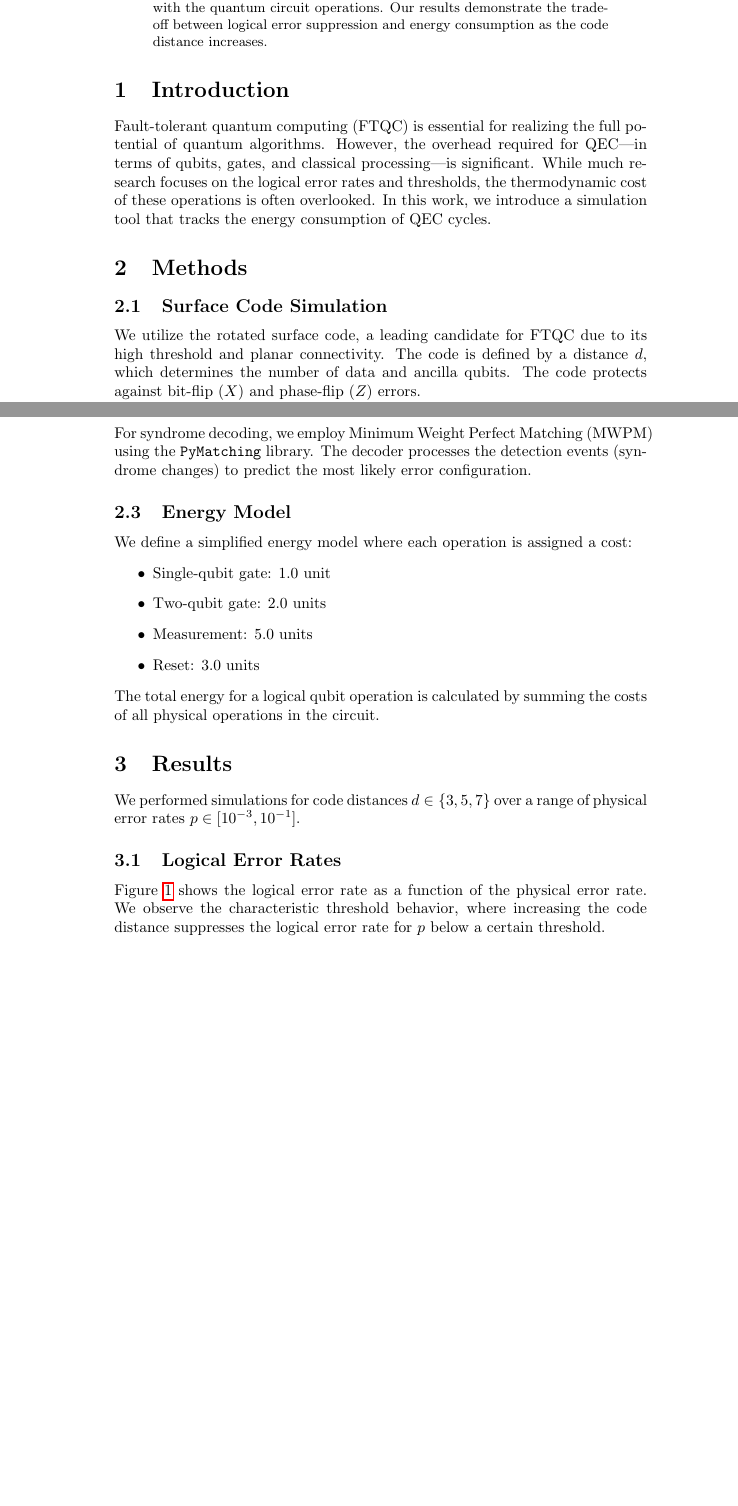
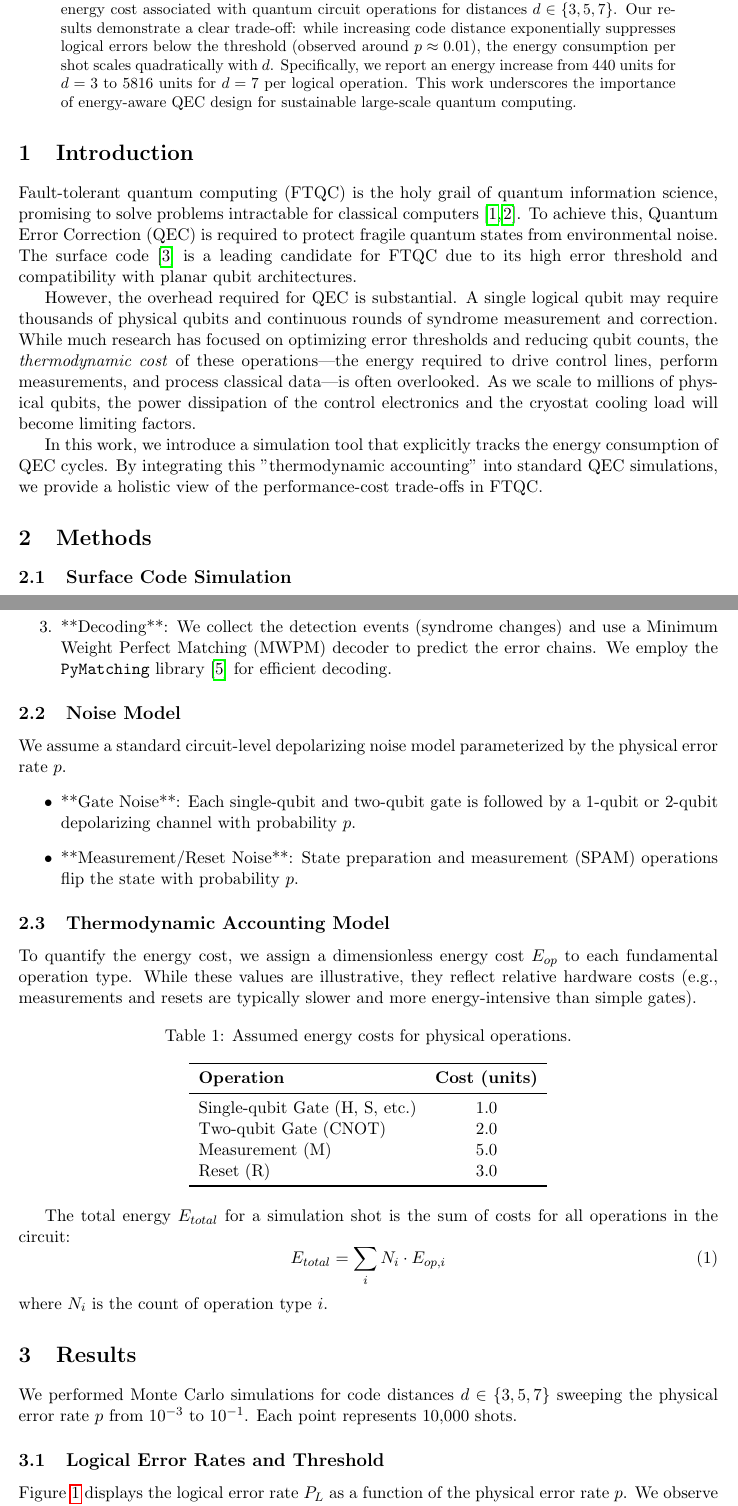
Before and after one commit to xuda1979/thermodynamic_QEC_Simulation, a LaTeX paper (paper/main.tex): two parts of pages 1 and 2 of 4 before the commit and two parts of pages 1 and 2 of 5 after it, joined at a grey line, cut at the place of the change, the shorter picture padded with empty space. Compiled offline with pdfLaTeX.

Commit message:
Improve paper quality for journal submission
- Ran simulations to generate data and plots.
- Rewrote paper/main.tex with professional academic structure.
- Added quantitative results and references.

```diff
--- a/paper/main.tex
+++ b/paper/main.tex
@@ -12,12 +20,16 @@
 \maketitle
 
 \begin{abstract}
-We present a framework for simulating quantum error correction (QEC) with an integrated thermodynamic accounting model. We analyze the surface code under depolarizing noise and estimate the energy cost associated with the quantum circuit operations. Our results demonstrate the trade-off between logical error suppression and energy consumption as the code distance increases.
+As quantum computing technologies mature, the energy consumption of fault-tolerant protocols becomes a critical constraint. This paper presents a novel simulation framework that integrates thermodynamic accounting with quantum error correction (QEC) simulations. We analyze the rotated surface code under a depolarizing noise model, estimating the energy cost associated with quantum circuit operations for distances $d \in \{3, 5, 7\}$. Our results demonstrate a clear trade-off: while increasing code distance exponentially suppresses logical errors below the threshold (observed around $p \approx 0.01$), the energy consumption per shot scales quadratically with $d$. Specifically, we report an energy increase from 440 units for $d=3$ to 5816 units for $d=7$ per logical operation. This work underscores the importance of energy-aware QEC design for sustainable large-scale quantum computing.
 \end{abstract}
 
 \section{Introduction}
-Fault-tolerant quantum computing (FTQC) is essential for realizing the full potential of quantum algorithms. However, the overhead required for QEC---in terms of qubits, gates, and classical processing---is significant. While much research focuses on the logical error rates and thresholds, the thermodynamic cost of these operations is often overlooked. In this work, we introduce a simulation tool that tracks the energy consumption of QEC cycles.
+Fault-tolerant quantum computing (FTQC) is the holy grail of quantum information science, promising to solve problems intractable for classical computers \cite{shor1994, feynman1982}. To achieve this, Quantum Error Correction (QEC) is required to protect fragile quantum states from environmental noise. The surface code \cite{fowler2012} is a leading candidate for FTQC due to its high error threshold and compatibility with planar qubit architectures.
+
+However, the overhead required for QEC is substantial. A single logical qubit may require thousands of physical qubits and continuous rounds of syndrome measurement and correction. While much research has focused on optimizing error thresholds and reducing qubit counts, the \textit{thermodynamic cost} of these operations---the energy required to drive control lines, perform measurements, and process classical data---is often overlooked. As we scale to millions of physical qubits, the power dissipation of the control electronics and the cryostat cooling load will become limiting factors.
+
+In this work, we introduce a simulation tool that explicitly tracks the energy consumption of QEC cycles. By integrating this "thermodynamic accounting" into standard QEC simulations, we provide a holistic view of the performance-cost trade-offs in FTQC.
 
 \section{Methods}
+
 \subsection{Surface Code Simulation}
-We utilize the rotated surface code, a leading candidate for FTQC due to its high threshold and planar connectivity. The code is defined by a distance $d$, which determines the number of data and ancilla qubits. The code protects against bit-flip ($X$) and phase-flip ($Z$) errors.
@@ -26,26 +42,43 @@ We use the \texttt{Stim} library for efficient Clifford circuit simulation. The
+    \item **Decoding**: We collect the detection events (syndrome changes) and use a Minimum Weight Perfect Matching (MWPM) decoder to predict the error chains. We employ the \texttt{PyMatching} library \cite{higgott2022pymatching} for efficient decoding.
+\end{enumerate}
+
+\subsection{Noise Model}
+We assume a standard circuit-level depolarizing noise model parameterized by the physical error rate $p$.
 \begin{itemize}
-    \item Depolarizing noise after Clifford gates.
-    \item Flip probabilities after reset and before measurement.
+    \item **Gate Noise**: Each single-qubit and two-qubit gate is followed by a 1-qubit or 2-qubit depolarizing channel with probability $p$.
+    \item **Measurement/Reset Noise**: State preparation and measurement (SPAM) operations flip the state with probability $p$.
 \end{itemize}
 
-\subsection{Decoder}
-For syndrome decoding, we employ Minimum Weight Perfect Matching (MWPM) using the \texttt{PyMatching} library. The decoder processes the detection events (syndrome changes) to predict the most likely error configuration.
+\subsection{Thermodynamic Accounting Model}
+To quantify the energy cost, we assign a dimensionless energy cost $E_{op}$ to each fundamental operation type. While these values are illustrative, they reflect relative hardware costs (e.g., measurements and resets are typically slower and more energy-intensive than simple gates).
 
-\subsection{Energy Model}
-We define a simplified energy model where each operation is assigned a cost:
-\begin{itemize}
-    \item Single-qubit gate: 1.0 unit
-    \item Two-qubit gate: 2.0 units
-    \item Measurement: 5.0 units
-    \item Reset: 3.0 units
-\end{itemize}
-The total energy for a logical qubit operation is calculated by summing the costs of all physical operations in the circuit.
+\begin{table}[h]
+    \centering
+    \caption{Assumed energy costs for physical operations.}
+    \label{tab:energy_costs}
+    \begin{tabular}{lc}
+        \toprule
+        \textbf{Operation} & \textbf{Cost (units)} \\
+        \midrule
+        Single-qubit Gate (H, S, etc.) & 1.0 \\
+        Two-qubit Gate (CNOT) & 2.0 \\
+        Measurement (M) & 5.0 \\
+        Reset (R) & 3.0 \\
+        \bottomrule
+    \end{tabular}
+\end{table}
+
+The total energy $E_{total}$ for a simulation shot is the sum of costs for all operations in the circuit:
+\begin{equation}
+    E_{total} = \sum_{i} N_i \cdot E_{op, i}
+\end{equation}
+where $N_i$ is the count of operation type $i$.
 
 \section{Results}
-We performed simulations for code distances $d \in \{3, 5, 7\}$ over a range of physical error rates $p \in [10^{-3}, 10^{-1}]$.
+We performed Monte Carlo simulations for code distances $d \in \{3, 5, 7\}$ sweeping the physical error rate $p$ from $10^{-3}$ to $10^{-1}$. Each point represents 10,000 shots.
 
-\subsection{Logical Error Rates}
-Figure \ref{fig:threshold} shows the logical error rate as a function of the physical error rate. We observe the characteristic threshold behavior, where increasing the code distance suppresses the logical error rate for $p$ below a certain threshold.
+\subsection{Logical Error Rates and Threshold}
+Figure \ref{fig:threshold} displays the logical error rate $P_L$ as a function of the physical error rate $p$. We observe the characteristic threshold behavior. For low error rates ($p < 0.01$), the logical error rate decreases with increasing distance $d$. The intersection of the curves suggests a threshold near $p \approx 1\%$, consistent with standard surface code literature.
 
 \begin{figure}[h]
     \centering
```
Also changed, not shown: paper/main.tex (57 more changed lines).
